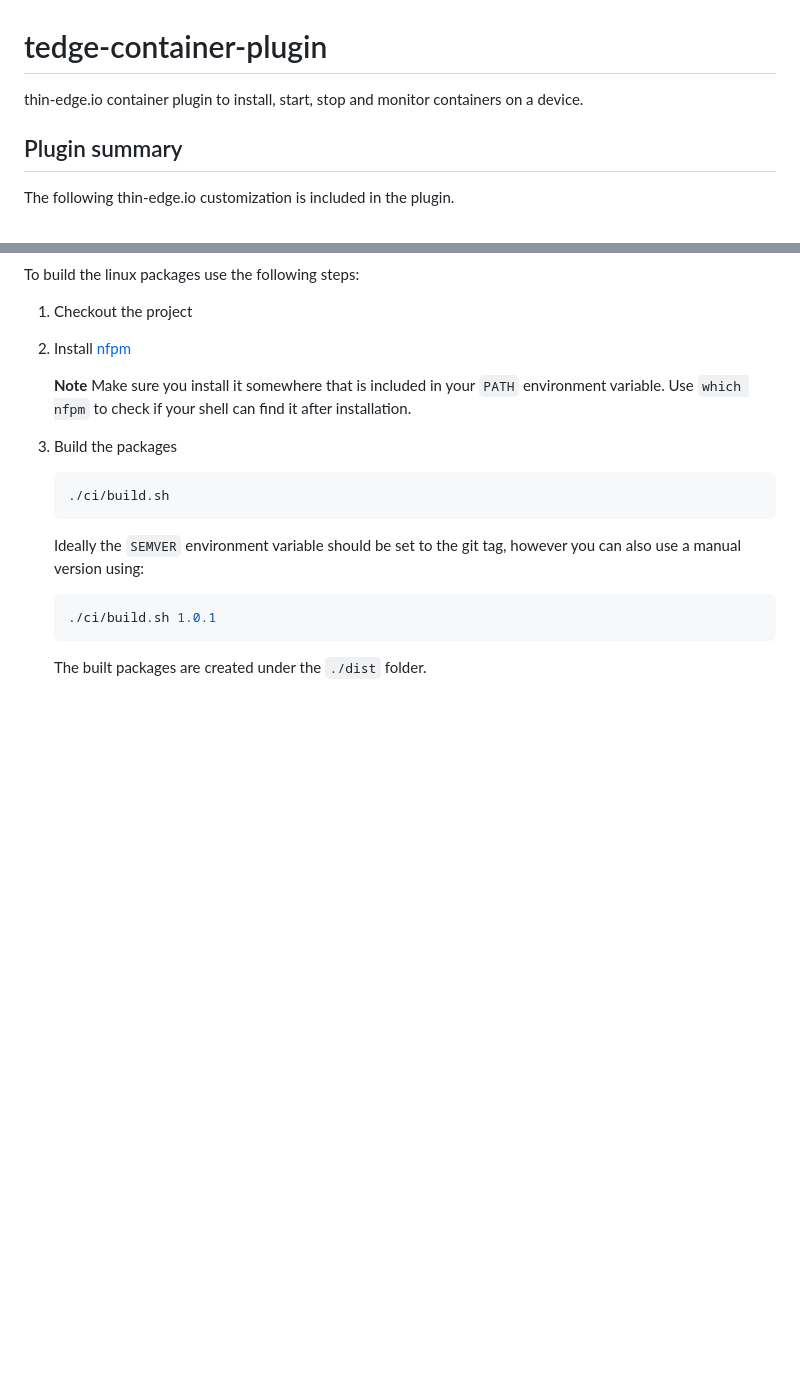
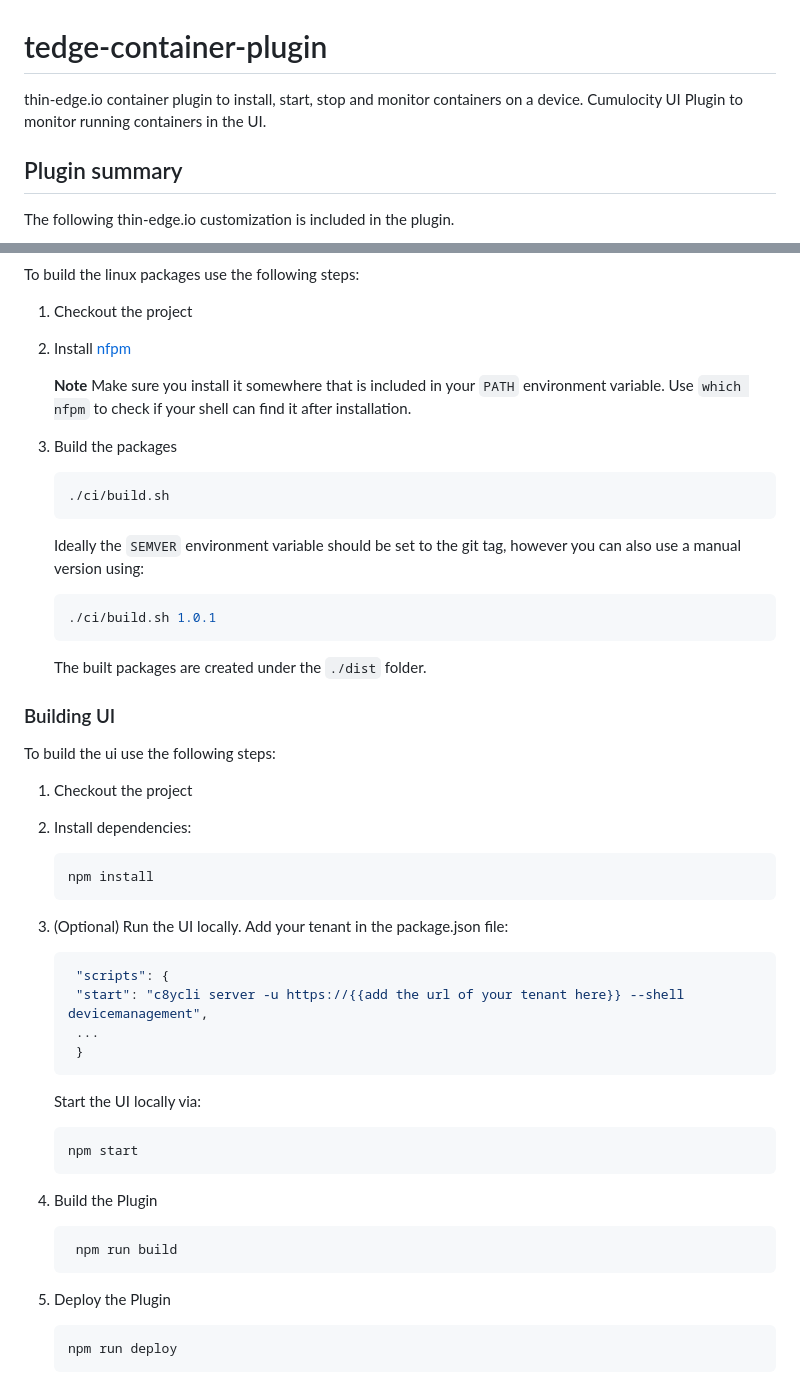
Before and after one commit to thin-edge/tedge-container-plugin, a Markdown page: README.md, 2 parts joined by grey strips. Drawn GitHub-style; blank space fills up the shorter version.

````diff
--- a/README.md
+++ b/README.md
@@ -1,6 +1,7 @@
 # tedge-container-plugin
 
 thin-edge.io container plugin to install, start, stop and monitor containers on a device.
+Cumulocity UI Plugin to monitor running containers in the UI.
 
 ## Plugin summary
 
@@ -250,3 +280,34 @@ To build the linux packages use the following steps:
     ```
 
     The built packages are created under the `./dist` folder.
+
+### Building UI
+
+To build the ui use the following steps:
+
+1. Checkout the project
+
+2. Install dependencies:
+   ```sh
+   npm install
+   ```
+3. (Optional) Run the UI locally.
+   Add your tenant in the package.json file:
+   ```json
+    "scripts": {
+    "start": "c8ycli server -u https://{{add the url of your tenant here}} --shell devicemanagement",
+    ...
+    }
+   ```
+   Start the UI locally via:
+   ```sh
+   npm start
+   ```
+4. Build the Plugin
+   ```sh
+    npm run build
+   ```
+5. Deploy the Plugin
+   ```sh
+   npm run deploy
+   ```
````
Also changed, not shown: other parts of README.md (+29 -0 lines), docs/img/container-group-management.png (added), docs/img/container-info.png (added), docs/img/container-management.png (added).
